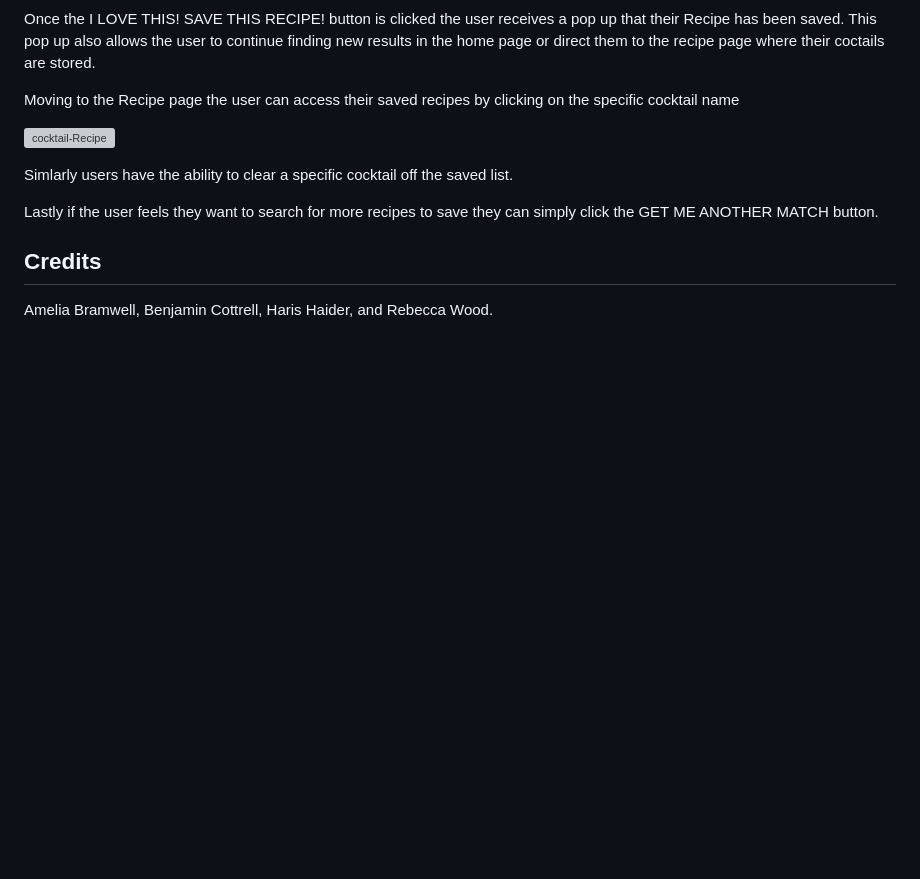
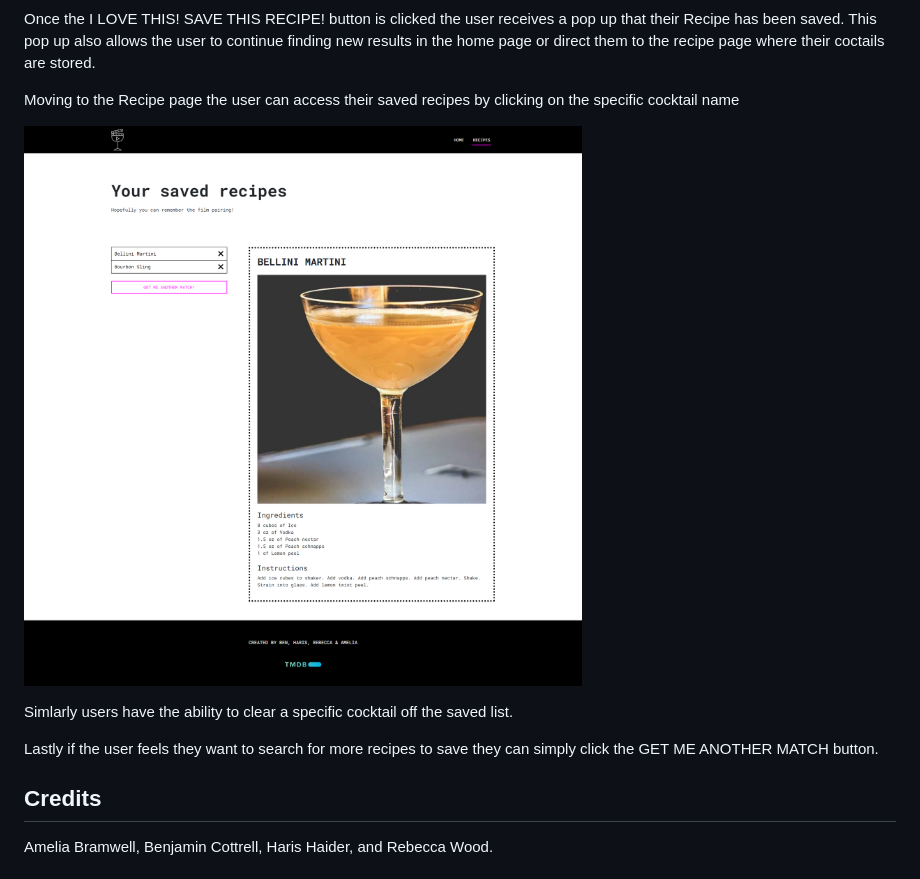
Before and after one commit to ResonantDevotion/MovieSlashCocktailParty, a Markdown page: README.md, the part around the change. Rendered like a GitHub page; blank space fills up the shorter version; grey boxes are pictures that could not be loaded.

Commit message:
added recipe page

```diff
--- a/README.md
+++ b/README.md
@@ -55,7 +55,7 @@ Once the I LOVE THIS! SAVE THIS RECIPE!  button is clicked the user receives a p
 
 Moving to the Recipe page the user can access their saved recipes by clicking on the specific cocktail name
 
-![cocktail-Recipe](assets/images/cocktail-Recipe.PNG)
+![cocktail-Recipe](assets/images/cocktail-Recipe.png)
 
 Simlarly users have the ability  to clear a specific cocktail off the saved list.
 
```
